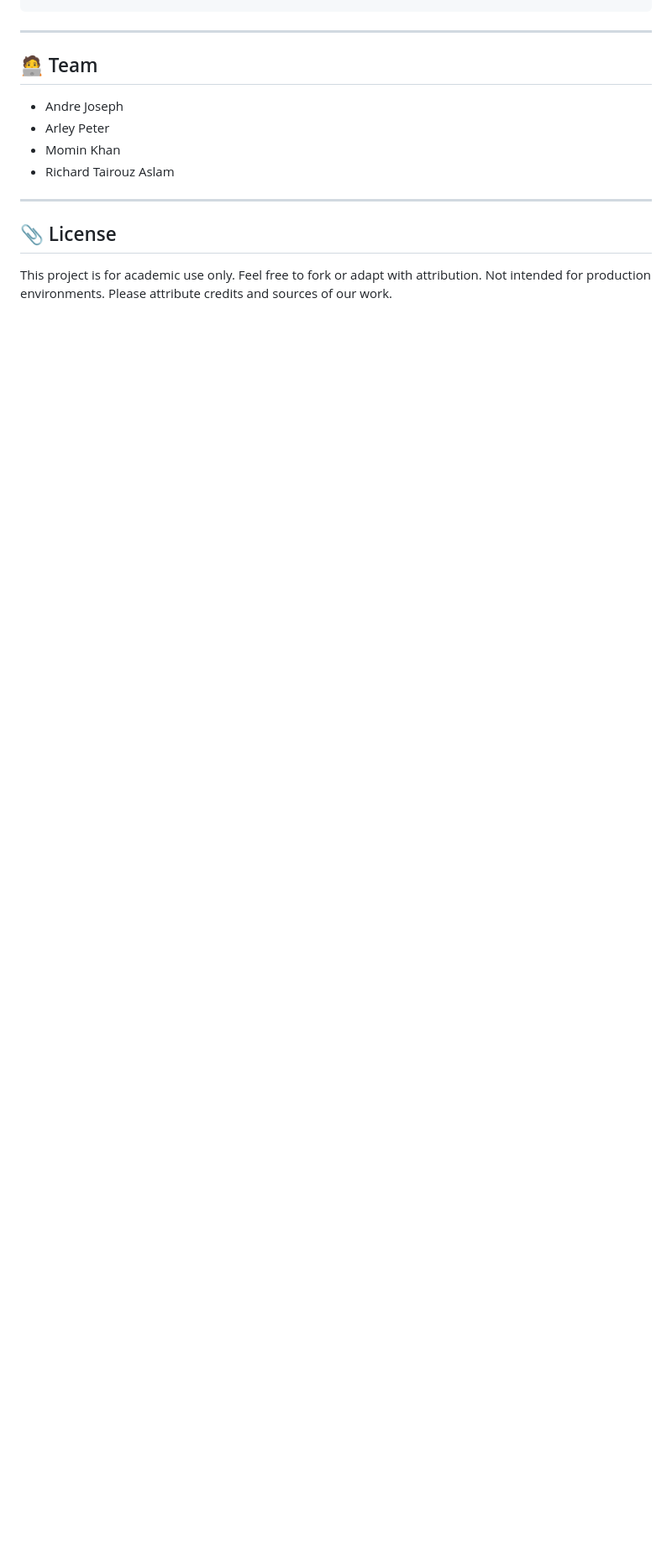
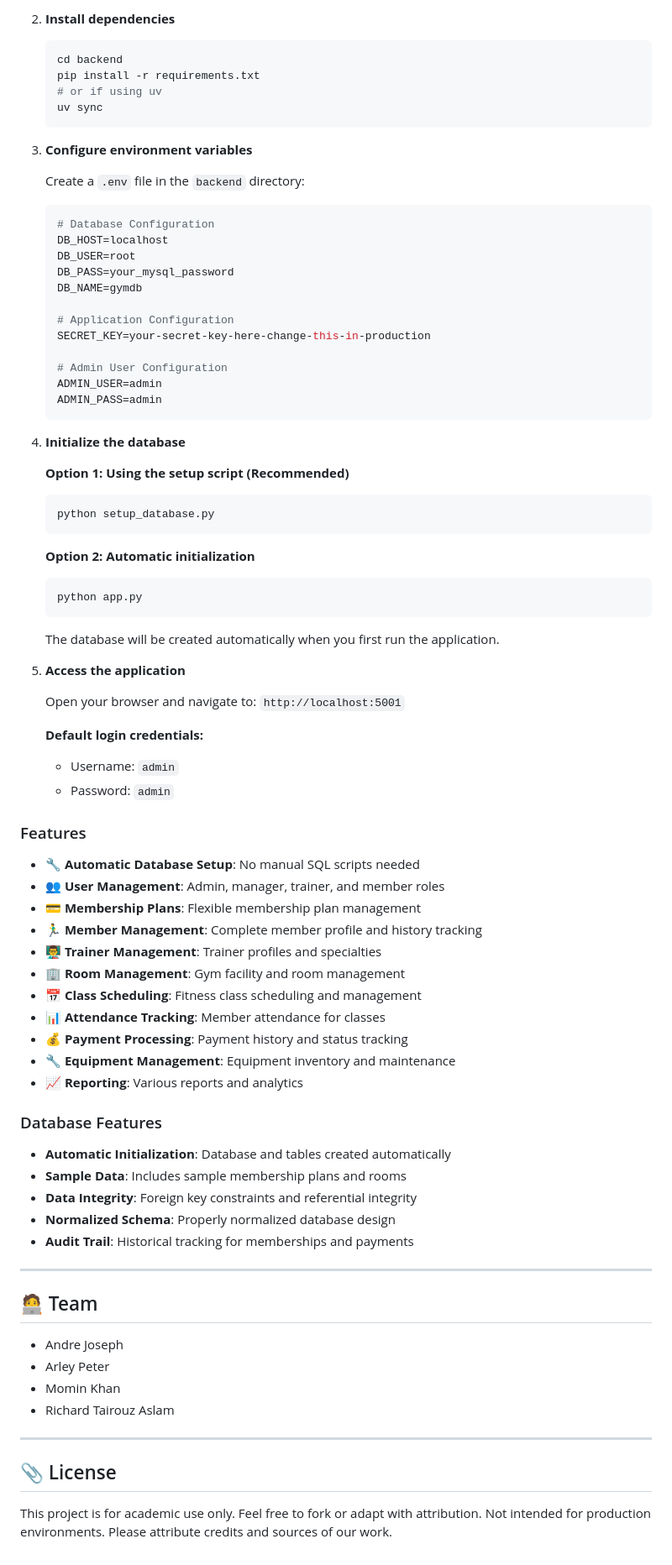
Before and after one commit to mominsalarkhan/gym-management-system, a Markdown page: README.md, the part around one of its changes. Shown at 84% size. Drawn GitHub-style; folded sections open; blank space fills up the shorter version.

Commit message:
feat: update readme to mysql

````diff
--- a/README.md
+++ b/README.md
@@ -138,3 +192,71 @@ CREATE INDEX idx_member_email     ON Member(email);
+2. **Install dependencies**
+   ```bash
+   cd backend
+   pip install -r requirements.txt
+   # or if using uv
+   uv sync
+   ```
+
+3. **Configure environment variables**
+
+   Create a `.env` file in the `backend` directory:
+   ```env
+   # Database Configuration
+   DB_HOST=localhost
+   DB_USER=root
+   DB_PASS=your_mysql_password
+   DB_NAME=gymdb
+
+   # Application Configuration
+   SECRET_KEY=your-secret-key-here-change-this-in-production
+
+   # Admin User Configuration
+   ADMIN_USER=admin
+   ADMIN_PASS=admin
+   ```
+
+4. **Initialize the database**
+
+   **Option 1: Using the setup script (Recommended)**
+   ```bash
+   python setup_database.py
+   ```
+
+   **Option 2: Automatic initialization**
+   ```bash
+   python app.py
+   ```
+   The database will be created automatically when you first run the application.
+
+5. **Access the application**
+
+   Open your browser and navigate to: `http://localhost:5001`
+
+   **Default login credentials:**
+   - Username: `admin`
+   - Password: `admin`
+
+### Features
+
+- **🔧 Automatic Database Setup**: No manual SQL scripts needed
+- **👥 User Management**: Admin, manager, trainer, and member roles
+- **💳 Membership Plans**: Flexible membership plan management
+- **🏃‍♂️ Member Management**: Complete member profile and history tracking
+- **👨‍🏫 Trainer Management**: Trainer profiles and specialties
+- **🏢 Room Management**: Gym facility and room management
+- **📅 Class Scheduling**: Fitness class scheduling and management
+- **📊 Attendance Tracking**: Member attendance for classes
+- **💰 Payment Processing**: Payment history and status tracking
+- **🔧 Equipment Management**: Equipment inventory and maintenance
+- **📈 Reporting**: Various reports and analytics
+
+### Database Features
+
+- **Automatic Initialization**: Database and tables created automatically
+- **Sample Data**: Includes sample membership plans and rooms
+- **Data Integrity**: Foreign key constraints and referential integrity
+- **Normalized Schema**: Properly normalized database design
+- **Audit Trail**: Historical tracking for memberships and payments
 
 ---
 
````
Also changed, not shown: other parts of README.md (+139 -85 lines).
